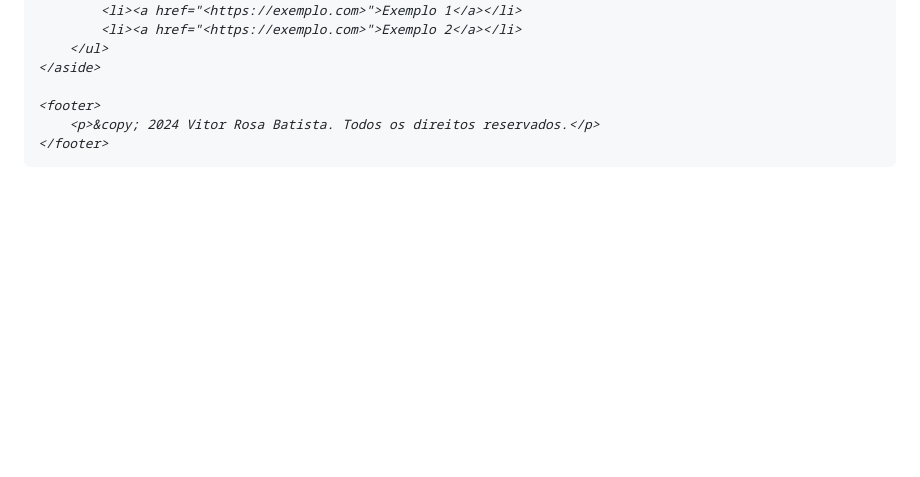
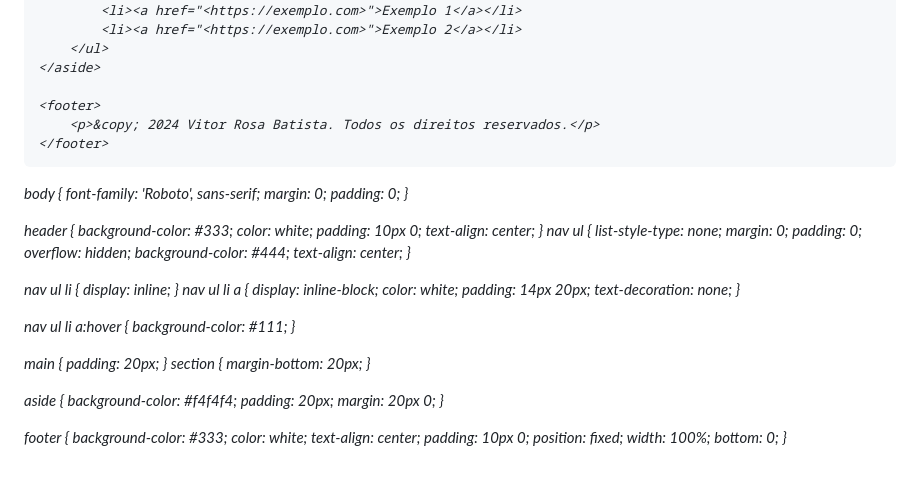
Before and after one commit to VitorRosa11/IntroducaoAWebsites, a Markdown page: README.md, the part around the change. Drawn GitHub-style; blank space fills up the shorter version.

Commit message:
Atualizar o README.md

```diff
--- a/README.md
+++ b/README.md
@@ -72,3 +72,64 @@ http://127.0.0.1:5500/#contato
     </footer>
 </body>
 </html>
+
+
+
+
+body {
+    font-family: 'Roboto', sans-serif;
+    margin: 0;
+    padding: 0;
+}
+
+header {
+    background-color: #333;
+    color: white;
+    padding: 10px 0;
+    text-align: center;
+}
+nav ul {
+    list-style-type: none;
+    margin: 0;
+    padding: 0;
+    overflow: hidden;
+    background-color: #444;
+    text-align: center;
+}
+
+nav ul li {
+    display: inline;
+}
+nav ul li a {
+    display: inline-block;
+    color: white;
+    padding: 14px 20px;
+    text-decoration: none;
+}
+
+nav ul li a:hover {
+    background-color: #111;
+}
+
+main {
+    padding: 20px;
+}
+section {
+    margin-bottom: 20px;
+}
+
+aside {
+    background-color: #f4f4f4;
+    padding: 20px;
+    margin: 20px 0;
+}
+
+footer {
+    background-color: #333;
+    color: white;
+    text-align: center;
+    padding: 10px 0;
+    position: fixed;
+    width: 100%;
+    bottom: 0;
+}
```
